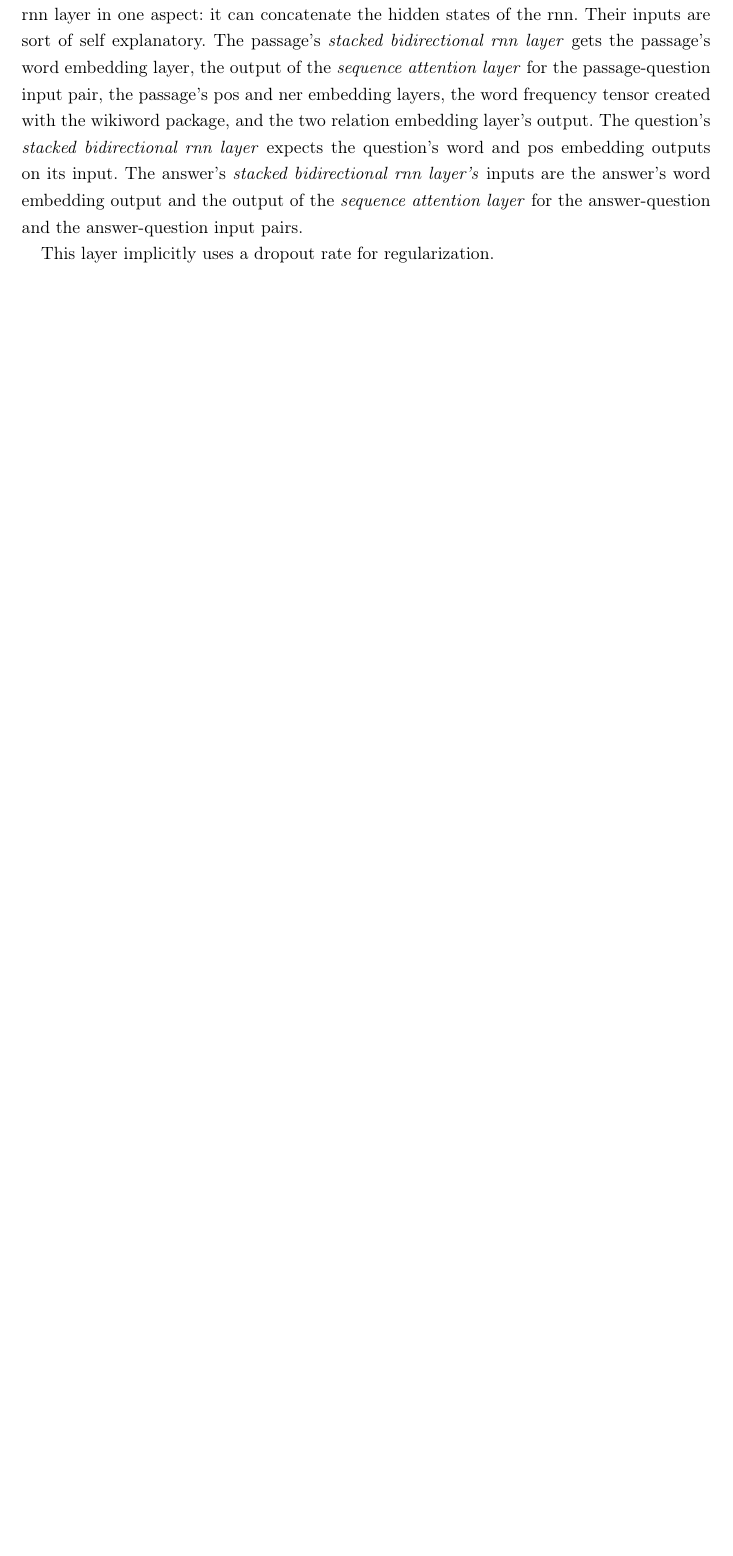
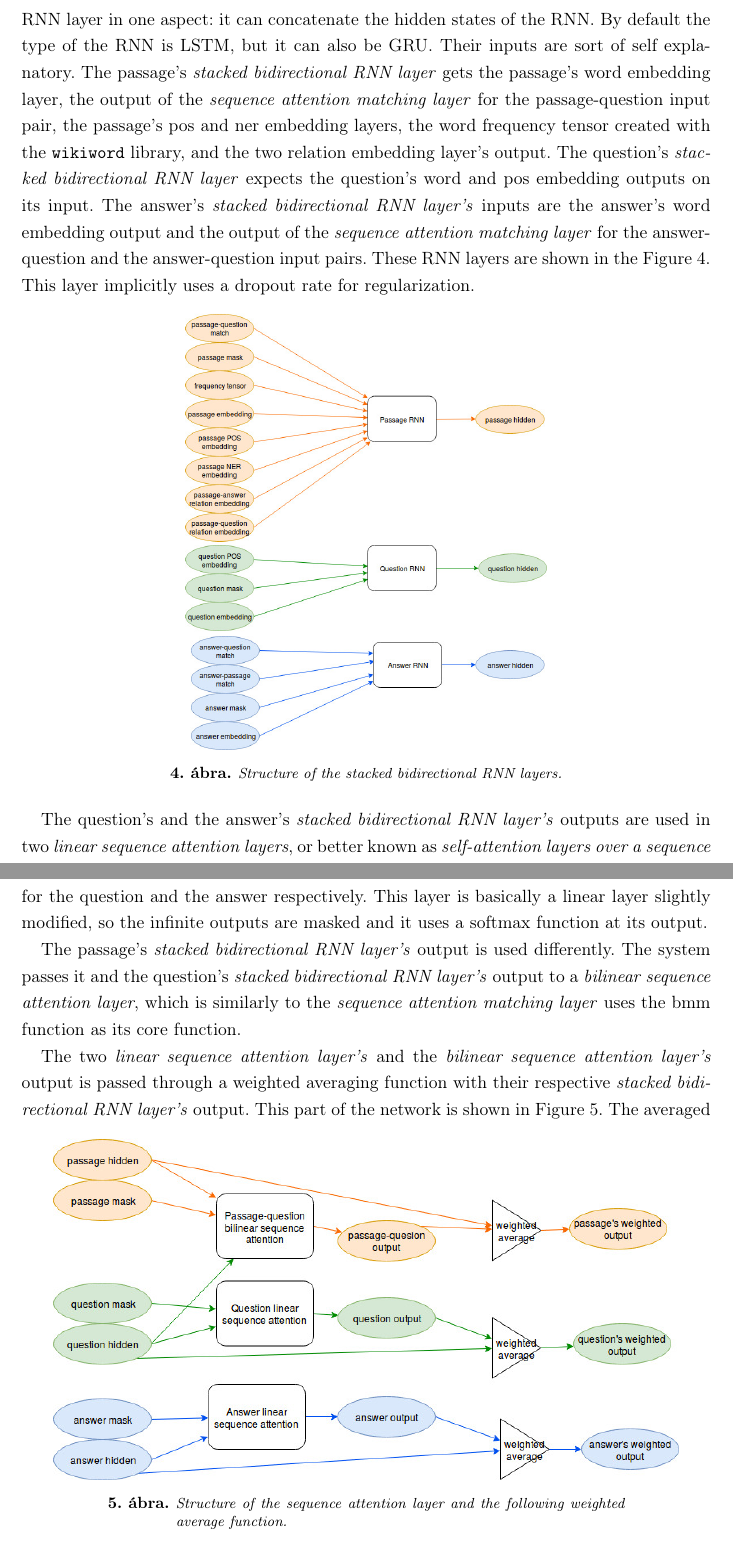
Before and after one commit to adaamko/tdk, a LaTeX thesis (tdk.tex, which reads Yuanfudao-system.tex): part of page 6 of 6 before the commit and two parts of pages 7 and 8 of 8 after it, the two joined at a grey line, cut so that both start at the same text, the shorter picture padded with empty space. Compiled offline with pdfLaTeX.

Commit message:
Images added

```diff
--- a/Yuanfudao-system.tex
+++ b/Yuanfudao-system.tex
@@ -36 +52,9 @@ The word embeddings' outputs are paired up (passage-question, answer-question, a
 
+These layers are followed by three \textit{stacked bidirectional RNN layer}, each corresponding to the passage, question and answer respectively. It differs from the standard bidirectional RNN layer in one aspect: it can concatenate the hidden states of the RNN. By default the type of the RNN is LSTM, but it can also be GRU. Their inputs are sort of self explanatory. The passage's \textit{stacked bidirectional RNN layer} gets the passage's word embedding layer, the output of the \textit{sequence attention matching layer} for the passage-question input pair, the passage's pos and ner embedding layers, the word frequency tensor created with the \texttt{wikiword} library, and the two relation embedding layer's output. The question's \textit{stacked bidirectional RNN layer} expects the question's word and pos embedding outputs on its input. The answer's \textit{stacked bidirectional RNN layer's} inputs are the answer's word embedding output and  the output of the \textit{sequence attention matching layer} for the answer-question and the answer-question input pairs. These RNN layers are shown in the Figure~\ref{fig:rnn}.
+\begin{figure*}[h]
+	\centering
+	\includegraphics[scale=0.35]{TriAN_rnn.jpg}
+	\caption{Structure of the \textit{stacked bidirectional RNN layers}.}
+	\label{fig:rnn}
+\end{figure*}
+This layer implicitly uses a dropout rate for regularization.
@@ -38,4 +61,13 @@ The system uses dropouts after the embedding and \textit{sequence attention laye
 
-These layers are followed by three \textit{stacked bidirectional rnn layer}, each corresponding to the passage, question and answer respectively. It differs from the standard bidirectional rnn layer in one aspect: it can concatenate the hidden states of the rnn. Their inputs are sort of self explanatory. The passage's \textit{stacked bidirectional rnn layer} gets the passage's word embedding layer, the output of the \textit{sequence attention layer} for the passage-question input pair, the passage's pos and ner embedding layers, the word frequency tensor created with the wikiword package, and the two relation embedding layer's output. The question's \textit{stacked bidirectional rnn layer} expects the question's word and pos embedding outputs on its input. The answer's \textit{stacked bidirectional rnn layer's} inputs are the answer's word embedding output and  the output of the \textit{sequence attention layer} for the answer-question and the answer-question input pairs.
+The question's and the answer's \textit{stacked bidirectional RNN layer's} outputs are used in two \textit{linear sequence attention layers}, or better known as \textit{self-attention layers over a sequence} for the question and the answer respectively. This layer is basically a linear layer slightly modified, so the infinite outputs are masked and it uses a softmax function at its output.
 
-This layer implicitly uses a dropout rate for regularization.
+The passage's \textit{stacked bidirectional RNN layer's} output is used differently. The system passes it and the question's \textit{stacked bidirectional RNN layer's} output to a \textit{bilinear sequence attention layer}, which is similarly to the \textit{sequence attention matching layer} uses the bmm function as its core function.
+
+The two \textit{linear sequence attention layer's} and the \textit{bilinear sequence attention layer's} output is passed through a weighted averaging function with their respective \textit{stacked bidirectional RNN layer's} output. This part of the network is shown in Figure~\ref{fig:sequence_attention}.
+\begin{figure*}[h]
+	\centering
+	\includegraphics[scale=0.5]{TriAN_sequence_attention.jpg}
+	\caption{Structure of the sequence attention layer and the following weighted average function.}
+	\label{fig:sequence_attention}
+\end{figure*}
+The averaged passage output is passed though a \textit{linear feed forward layer} than multiplied by the answer's averaged output. The question's averaged output is passed though an other \textit{linear feed forward layer} than multiplied by the answer's averaged output. At the end its all summed and sigmoid function used at its output. The output in this case is whether the answer was correct to the given question or not. Thislast section is at Figure~\ref{fig:output}.
```
Also changed, not shown: TriAN_attention_match.jpg (added), TriAN_embeddings.jpg (added), TriAN_output.jpg (added), TriAN_rnn.jpg (added), TriAN_sequence_attention.jpg (added), Yuanfudao-system.tex (33 more changed lines).
